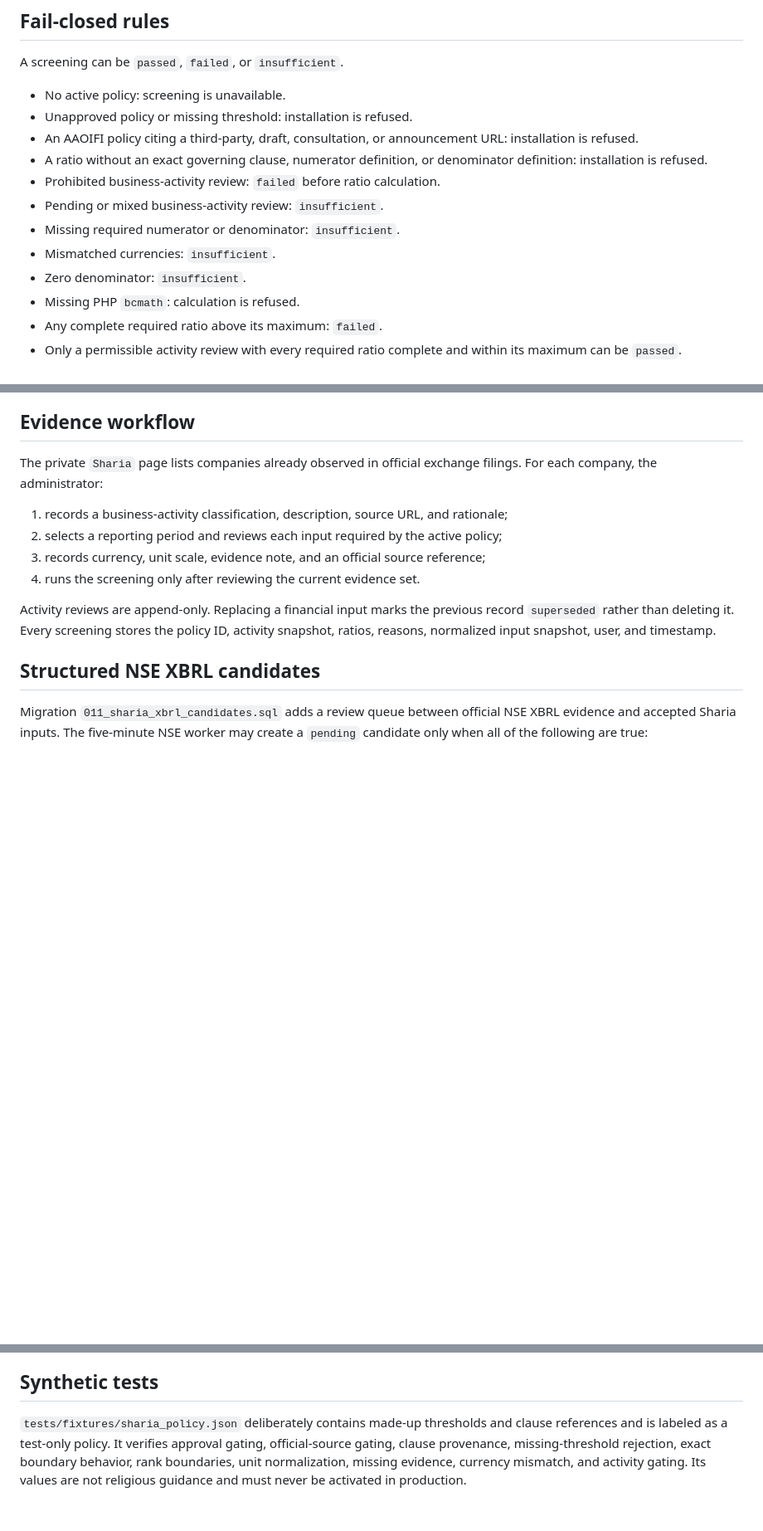
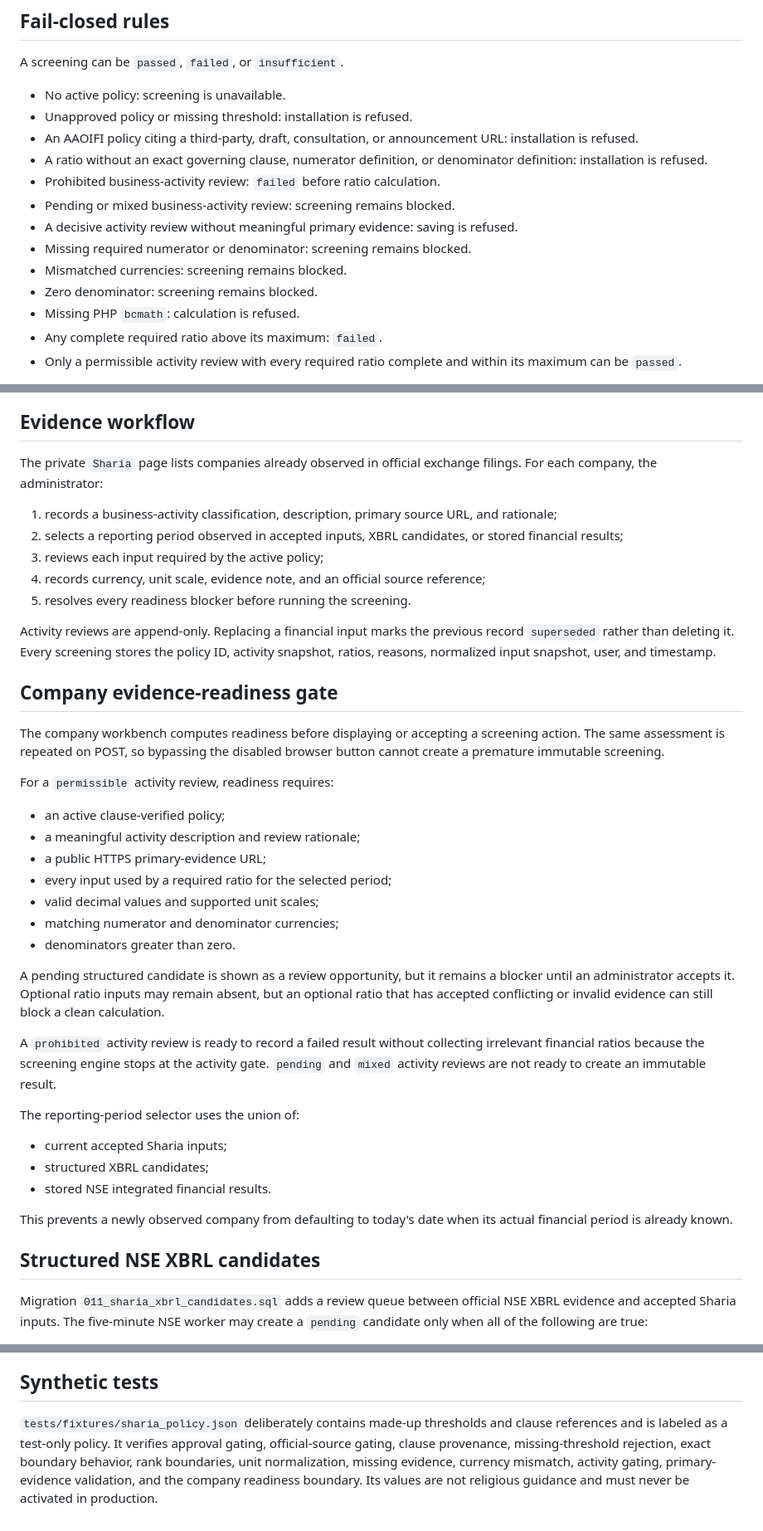
Before and after one commit to bluehidesleather/halalpulse, a Markdown page: docs/SHARIA_SCREENING.md, 3 parts joined by grey strips. Shown at 83% size. Drawn GitHub-style; blank space fills up the shorter version.

Commit message:
Document company evidence readiness gate

```diff
--- a/docs/SHARIA_SCREENING.md
+++ b/docs/SHARIA_SCREENING.md
@@ -17,10 +17,11 @@ A screening can be `passed`, `failed`, or `insufficient`.
 - An AAOIFI policy citing a third-party, draft, consultation, or announcement URL: installation is refused.
 - A ratio without an exact governing clause, numerator definition, or denominator definition: installation is refused.
 - Prohibited business-activity review: `failed` before ratio calculation.
-- Pending or mixed business-activity review: `insufficient`.
-- Missing required numerator or denominator: `insufficient`.
-- Mismatched currencies: `insufficient`.
-- Zero denominator: `insufficient`.
+- Pending or mixed business-activity review: screening remains blocked.
+- A decisive activity review without meaningful primary evidence: saving is refused.
+- Missing required numerator or denominator: screening remains blocked.
+- Mismatched currencies: screening remains blocked.
+- Zero denominator: screening remains blocked.
 - Missing PHP `bcmath`: calculation is refused.
 - Any complete required ratio above its maximum: `failed`.
 - Only a permissible activity review with every required ratio complete and within its maximum can be `passed`.
@@ -70,12 +71,39 @@ The local policy file is ignored by Git. Activation stores a canonical policy ha
 
 The private `Sharia` page lists companies already observed in official exchange filings. For each company, the administrator:
 
-1. records a business-activity classification, description, source URL, and rationale;
-2. selects a reporting period and reviews each input required by the active policy;
-3. records currency, unit scale, evidence note, and an official source reference;
-4. runs the screening only after reviewing the current evidence set.
+1. records a business-activity classification, description, primary source URL, and rationale;
+2. selects a reporting period observed in accepted inputs, XBRL candidates, or stored financial results;
+3. reviews each input required by the active policy;
+4. records currency, unit scale, evidence note, and an official source reference;
+5. resolves every readiness blocker before running the screening.
 
 Activity reviews are append-only. Replacing a financial input marks the previous record `superseded` rather than deleting it. Every screening stores the policy ID, activity snapshot, ratios, reasons, normalized input snapshot, user, and timestamp.
+
+## Company evidence-readiness gate
+
+The company workbench computes readiness before displaying or accepting a screening action. The same assessment is repeated on POST, so bypassing the disabled browser button cannot create a premature immutable screening.
+
+For a `permissible` activity review, readiness requires:
+
+- an active clause-verified policy;
+- a meaningful activity description and review rationale;
+- a public HTTPS primary-evidence URL;
+- every input used by a required ratio for the selected period;
+- valid decimal values and supported unit scales;
+- matching numerator and denominator currencies;
+- denominators greater than zero.
+
+A pending structured candidate is shown as a review opportunity, but it remains a blocker until an administrator accepts it. Optional ratio inputs may remain absent, but an optional ratio that has accepted conflicting or invalid evidence can still block a clean calculation.
+
+A `prohibited` activity review is ready to record a failed result without collecting irrelevant financial ratios because the screening engine stops at the activity gate. `pending` and `mixed` activity reviews are not ready to create an immutable result.
+
+The reporting-period selector uses the union of:
+
+- current accepted Sharia inputs;
+- structured XBRL candidates;
+- stored NSE integrated financial results.
+
+This prevents a newly observed company from defaulting to today's date when its actual financial period is already known.
 
 ## Structured NSE XBRL candidates
 
@@ -120,4 +148,4 @@ Failed and insufficient results have no rank. Investment/multibagger scoring rem
 
 ## Synthetic tests
 
-`tests/fixtures/sharia_policy.json` deliberately contains made-up thresholds and clause references and is labeled as a test-only policy. It verifies approval gating, official-source gating, clause provenance, missing-threshold rejection, exact boundary behavior, rank boundaries, unit normalization, missing evidence, currency mismatch, and activity gating. Its values are not religious guidance and must never be activated in production.
+`tests/fixtures/sharia_policy.json` deliberately contains made-up thresholds and clause references and is labeled as a test-only policy. It verifies approval gating, official-source gating, clause provenance, missing-threshold rejection, exact boundary behavior, rank boundaries, unit normalization, missing evidence, currency mismatch, activity gating, primary-evidence validation, and the company readiness boundary. Its values are not religious guidance and must never be activated in production.
```
